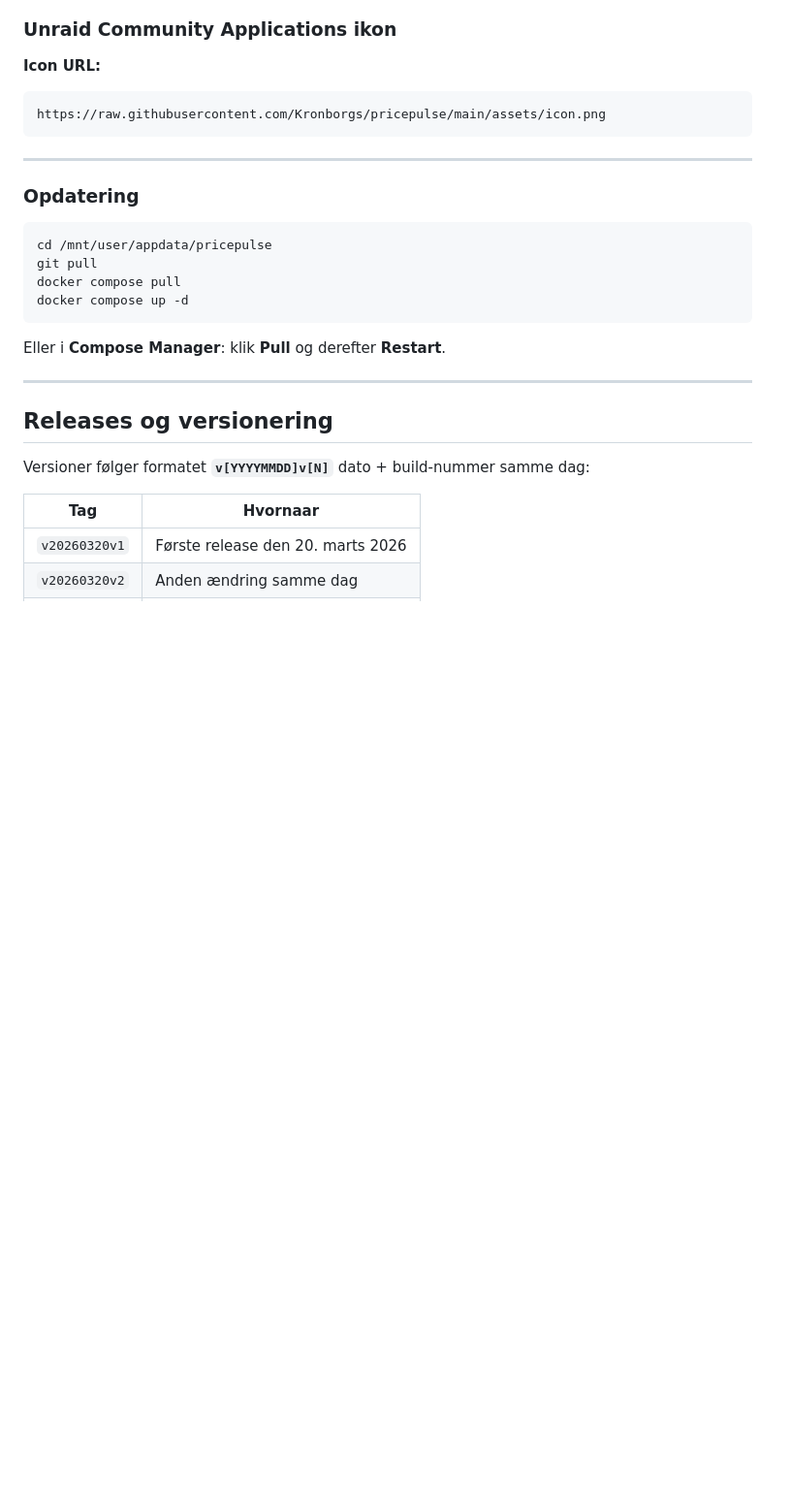
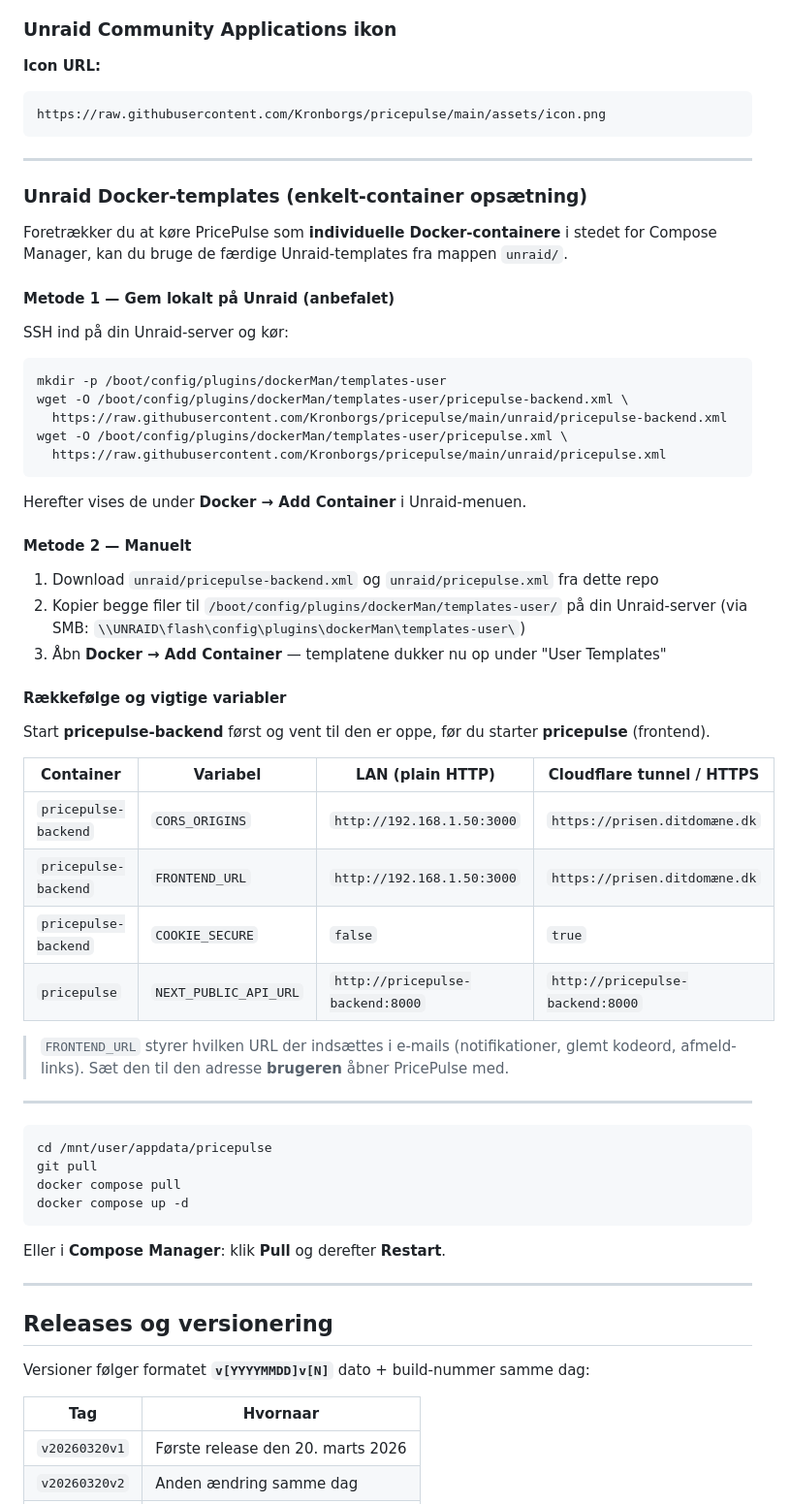
Before and after one commit to Kronborgs/pricepulse, a Markdown page: README.md, the part around the change. Shown at 97% size. Rendered like a GitHub page; blank space fills up the shorter version.

Commit message:
docs: tilfoej Unraid Docker-template vejledning i README

````diff
--- a/README.md
+++ b/README.md
@@ -170,7 +170,45 @@ https://raw.githubusercontent.com/Kronborgs/pricepulse/main/assets/icon.png
 
 ---
 
-### Opdatering
+### Unraid Docker-templates (enkelt-container opsætning)
+
+Foretrækker du at køre PricePulse som **individuelle Docker-containere** i stedet for Compose Manager, kan du bruge de færdige Unraid-templates fra mappen `unraid/`.
+
+#### Metode 1 — Gem lokalt på Unraid (anbefalet)
+
+SSH ind på din Unraid-server og kør:
+
+```bash
+mkdir -p /boot/config/plugins/dockerMan/templates-user
+wget -O /boot/config/plugins/dockerMan/templates-user/pricepulse-backend.xml \
+  https://raw.githubusercontent.com/Kronborgs/pricepulse/main/unraid/pricepulse-backend.xml
+wget -O /boot/config/plugins/dockerMan/templates-user/pricepulse.xml \
+  https://raw.githubusercontent.com/Kronborgs/pricepulse/main/unraid/pricepulse.xml
+```
+
+Herefter vises de under **Docker → Add Container** i Unraid-menuen.
+
+#### Metode 2 — Manuelt
+
+1. Download `unraid/pricepulse-backend.xml` og `unraid/pricepulse.xml` fra dette repo
+2. Kopier begge filer til `/boot/config/plugins/dockerMan/templates-user/` på din Unraid-server (via SMB: `\\UNRAID\flash\config\plugins\dockerMan\templates-user\`)
+3. Åbn **Docker → Add Container** — templatene dukker nu op under "User Templates"
+
+#### Rækkefølge og vigtige variabler
+
+Start **pricepulse-backend** først og vent til den er oppe, før du starter **pricepulse** (frontend).
+
+| Container | Variabel | LAN (plain HTTP) | Cloudflare tunnel / HTTPS |
+|---|---|---|---|
+| `pricepulse-backend` | `CORS_ORIGINS` | `http://192.168.1.50:3000` | `https://prisen.ditdomæne.dk` |
+| `pricepulse-backend` | `FRONTEND_URL` | `http://192.168.1.50:3000` | `https://prisen.ditdomæne.dk` |
+| `pricepulse-backend` | `COOKIE_SECURE` | `false` | `true` |
+| `pricepulse` | `NEXT_PUBLIC_API_URL` | `http://pricepulse-backend:8000` | `http://pricepulse-backend:8000` |
+
+> `FRONTEND_URL` styrer hvilken URL der indsættes i e-mails (notifikationer, glemt kodeord, afmeld-links). Sæt den til den adresse **brugeren** åbner PricePulse med.
+
+---
+
 
 ```bash
 cd /mnt/user/appdata/pricepulse
````
